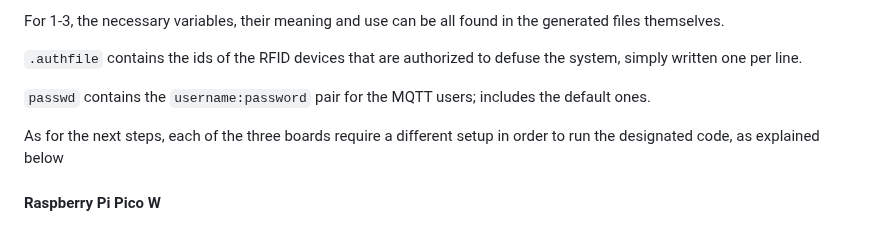
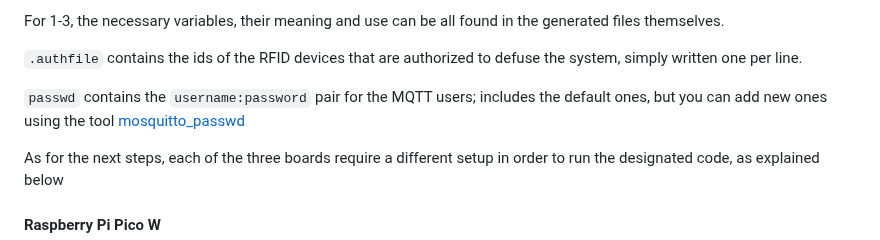
Before and after one commit to rrikiliba/cat_proof_alarm_system, a Markdown page: README.md, the part around the change. Drawn GitHub-style.

```diff
--- a/README.md
+++ b/README.md
@@ -84,7 +84,7 @@ For 1-3, the necessary variables, their meaning and use can be all found in the
 
 `.authfile` contains the ids of the RFID devices that are authorized to defuse the system, simply written one per line.
 
-`passwd` contains the `username:password` pair for the MQTT users; includes the default ones.
+`passwd` contains the `username:password` pair for the MQTT users; includes the default ones, but you can add new ones using the tool [mosquitto_passwd](https://mosquitto.org/man/mosquitto_passwd-1.html)
 
 As for the next steps, each of the three boards require a different setup in order to run the designated code, as explained below
 
```
